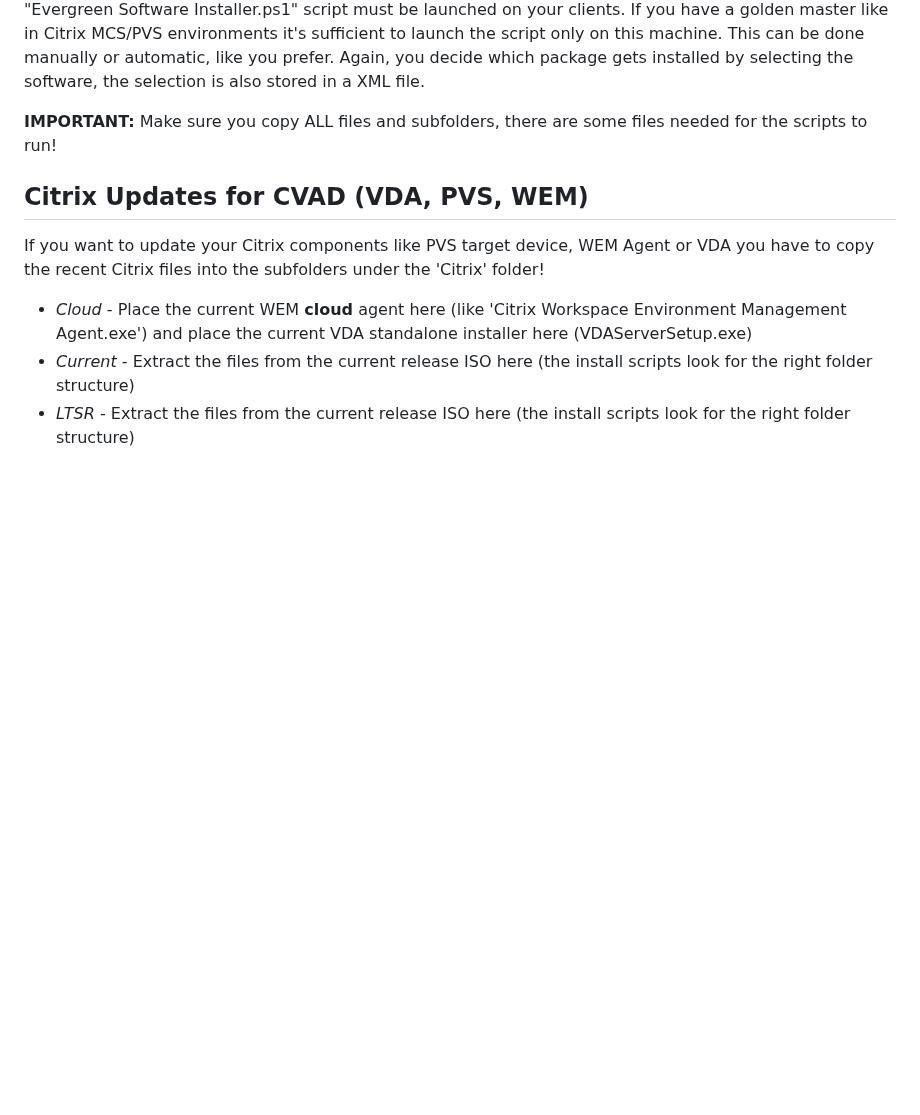
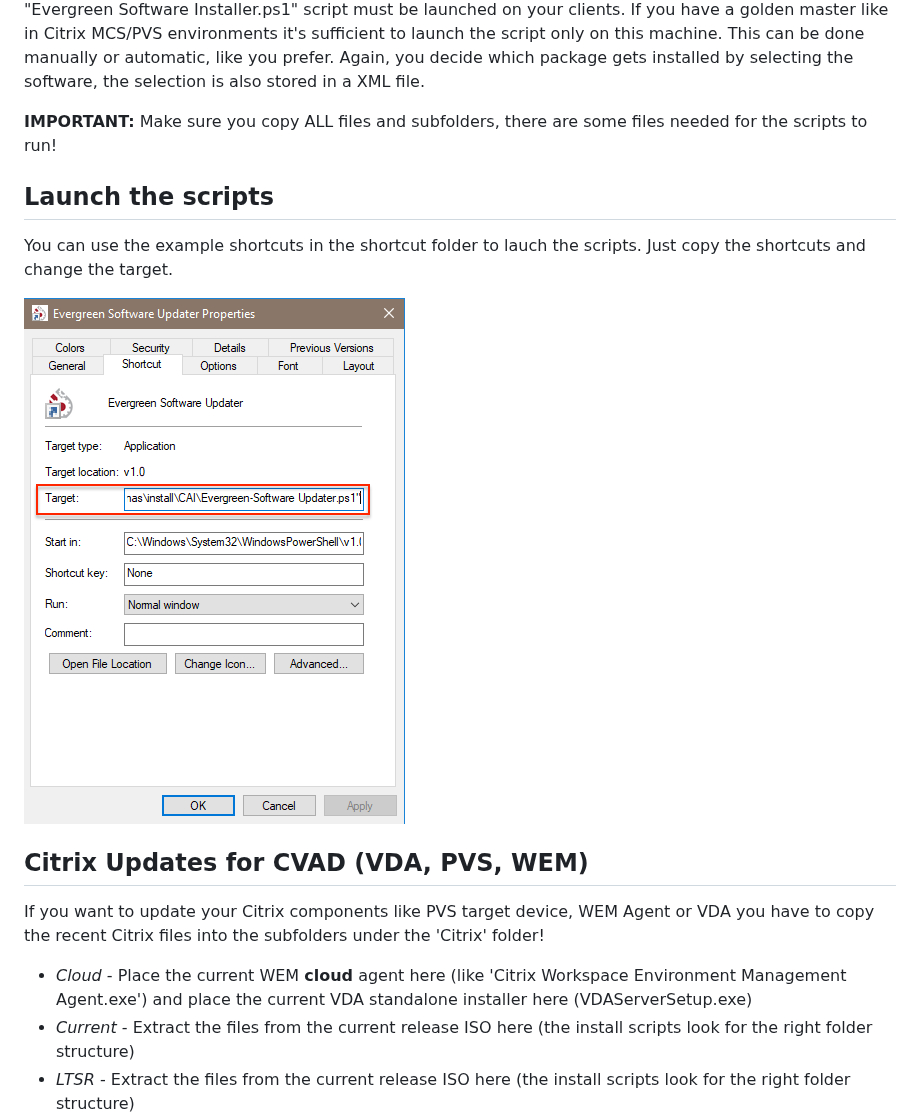
Before and after one commit to Mohrpheus78/Evergreen, a Markdown page: README.md, the part around the change. Rendered like a GitHub page; pictures changed too: Images/Shortcut.png (added); blank space fills up the shorter version.

Commit message:
Added shortcut image

```diff
--- a/README.md
+++ b/README.md
@@ -11,7 +11,10 @@ Again, you decide which package gets installed by selecting the software, the se
 
 **IMPORTANT:** Make sure you copy ALL files and subfolders, there are some files needed for the scripts to run!
 
+## Launch the scripts
+You can use the example shortcuts in the shortcut folder to lauch the scripts. Just copy the shortcuts and change the target.
 
+![Installer](https://github.com/Mohrpheus78/Evergreen/blob/main/Images/Shortcut.png)
 ## Citrix Updates for CVAD (VDA, PVS, WEM)
 If you want to update your Citrix components like PVS target device, WEM Agent or VDA you have to copy the recent Citrix files into the subfolders under the 'Citrix' folder!
 
```
